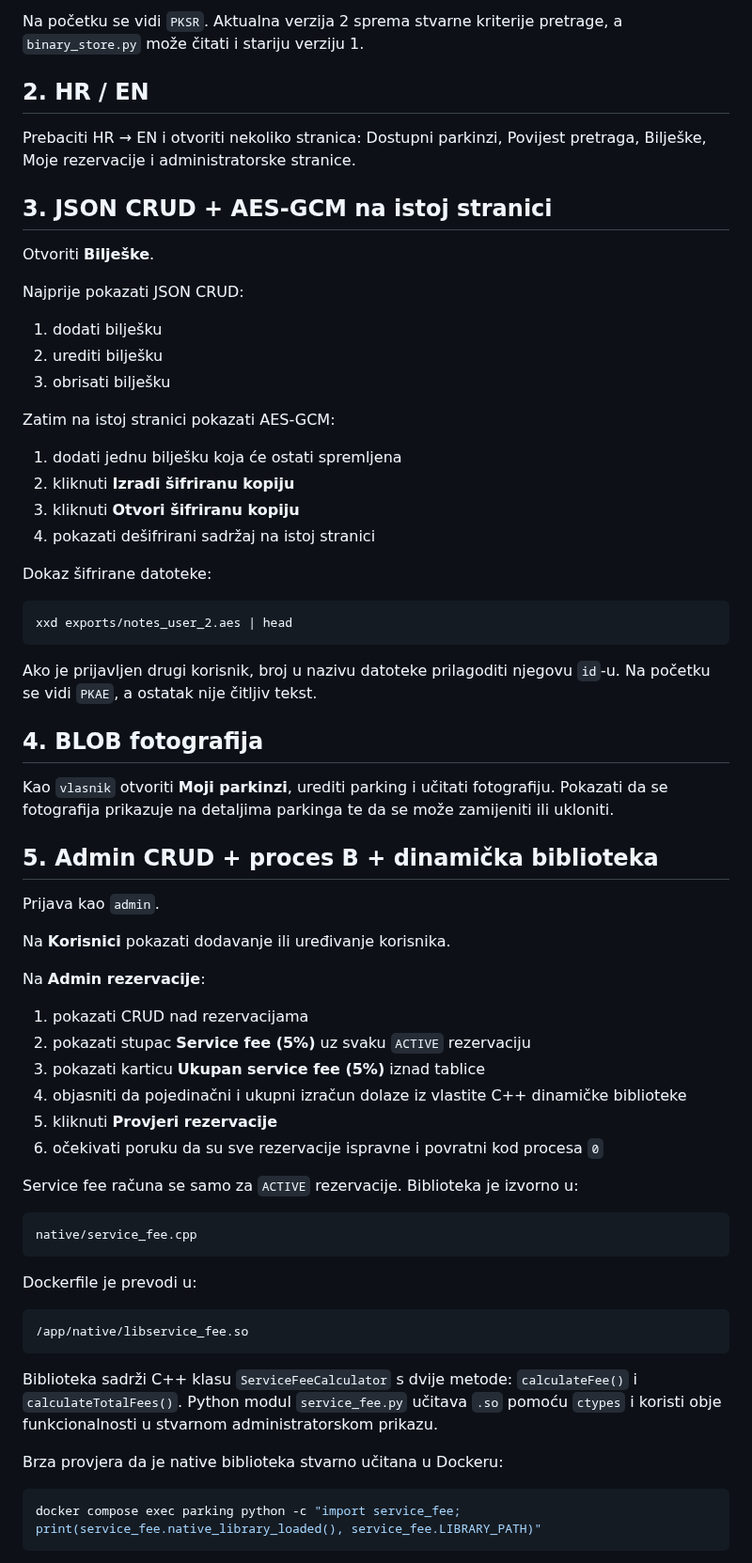
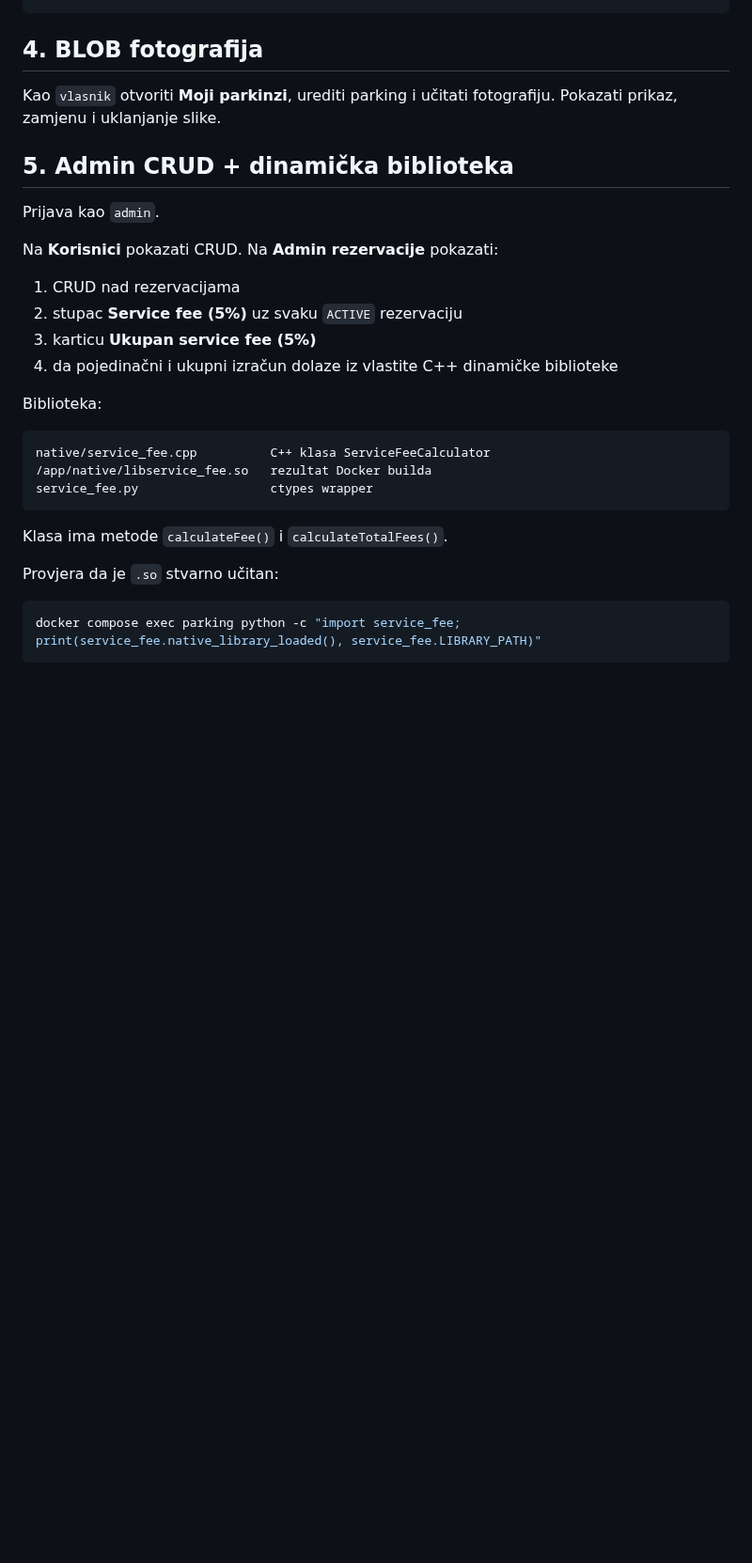
Before and after one commit to HeadshotFTW/ParKING, a Markdown page: OBRANA.md, the part around one of its changes. Shown at 94% size. Rendered like a GitHub page; blank space fills up the shorter version.

````diff
--- a/OBRANA.md
+++ b/OBRANA.md
@@ -60,70 +65,31 @@ xxd data/search_history.bin | head
 ```
-
-Na početku se vidi `PKSR`. Aktualna verzija 2 sprema stvarne kriterije pretrage, a `binary_store.py` može čitati i stariju verziju 1.
-
-## 2. HR / EN
-
-Prebaciti HR → EN i otvoriti nekoliko stranica: Dostupni parkinzi, Povijest pretraga, Bilješke, Moje rezervacije i administratorske stranice.
-
-## 3. JSON CRUD + AES-GCM na istoj stranici
-
-Otvoriti **Bilješke**.
-
-Najprije pokazati JSON CRUD:
-
-1. dodati bilješku
-2. urediti bilješku
-3. obrisati bilješku
-
-Zatim na istoj stranici pokazati AES-GCM:
-
-1. dodati jednu bilješku koja će ostati spremljena
-2. kliknuti **Izradi šifriranu kopiju**
-3. kliknuti **Otvori šifriranu kopiju**
-4. pokazati dešifrirani sadržaj na istoj stranici
-
-Dokaz šifrirane datoteke:
-
-```bash
-xxd exports/notes_user_2.aes | head
-```
-
-Ako je prijavljen drugi korisnik, broj u nazivu datoteke prilagoditi njegovu `id`-u. Na početku se vidi `PKAE`, a ostatak nije čitljiv tekst.
 
 ## 4. BLOB fotografija
 
-Kao `vlasnik` otvoriti **Moji parkinzi**, urediti parking i učitati fotografiju. Pokazati da se fotografija prikazuje na detaljima parkinga te da se može zamijeniti ili ukloniti.
+Kao `vlasnik` otvoriti **Moji parkinzi**, urediti parking i učitati fotografiju. Pokazati prikaz, zamjenu i uklanjanje slike.
 
-## 5. Admin CRUD + proces B + dinamička biblioteka
+## 5. Admin CRUD + dinamička biblioteka
 
 Prijava kao `admin`.
 
-Na **Korisnici** pokazati dodavanje ili uređivanje korisnika.
+Na **Korisnici** pokazati CRUD. Na **Admin rezervacije** pokazati:
 
-Na **Admin rezervacije**:
+1. CRUD nad rezervacijama
+2. stupac **Service fee (5%)** uz svaku `ACTIVE` rezervaciju
+3. karticu **Ukupan service fee (5%)**
+4. da pojedinačni i ukupni izračun dolaze iz vlastite C++ dinamičke biblioteke
 
-1. pokazati CRUD nad rezervacijama
-2. pokazati stupac **Service fee (5%)** uz svaku `ACTIVE` rezervaciju
-3. pokazati karticu **Ukupan service fee (5%)** iznad tablice
-4. objasniti da pojedinačni i ukupni izračun dolaze iz vlastite C++ dinamičke biblioteke
-5. kliknuti **Provjeri rezervacije**
-6. očekivati poruku da su sve rezervacije ispravne i povratni kod procesa `0`
-
-Service fee računa se samo za `ACTIVE` rezervacije. Biblioteka je izvorno u:
+Biblioteka:
 
 ```text
-native/service_fee.cpp
+native/service_fee.cpp          C++ klasa ServiceFeeCalculator
+/app/native/libservice_fee.so   rezultat Docker builda
+service_fee.py                  ctypes wrapper
 ```
 
-Dockerfile je prevodi u:
+Klasa ima metode `calculateFee()` i `calculateTotalFees()`.
 
-```text
-/app/native/libservice_fee.so
-```
-
-Biblioteka sadrži C++ klasu `ServiceFeeCalculator` s dvije metode: `calculateFee()` i `calculateTotalFees()`. Python modul `service_fee.py` učitava `.so` pomoću `ctypes` i koristi obje funkcionalnosti u stvarnom administratorskom prikazu.
-
-Brza provjera da je native biblioteka stvarno učitana u Dockeru:
+Provjera da je `.so` stvarno učitan:
 
 ```bash
 docker compose exec parking python -c "import service_fee; print(service_fee.native_library_loaded(), service_fee.LIBRARY_PATH)"
````
Also changed, not shown: other parts of OBRANA.md (+54 -97 lines).
